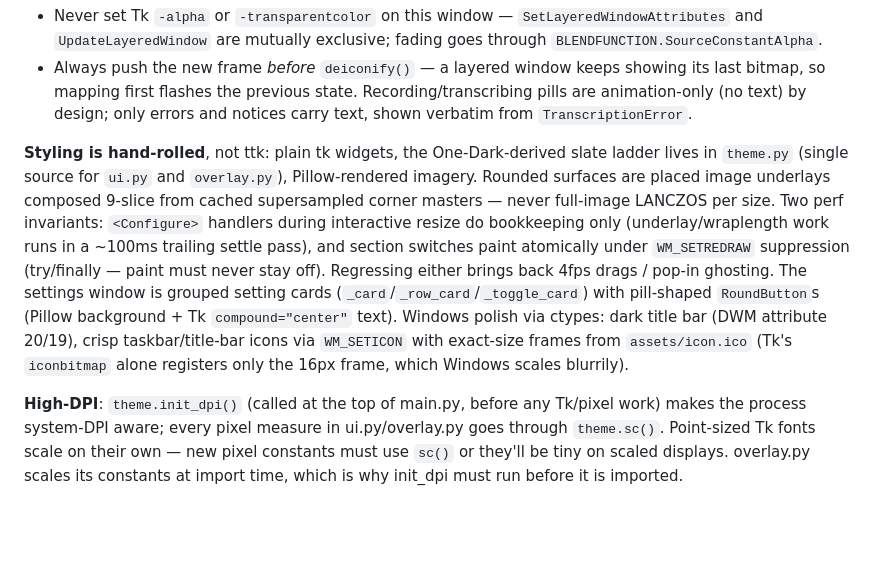
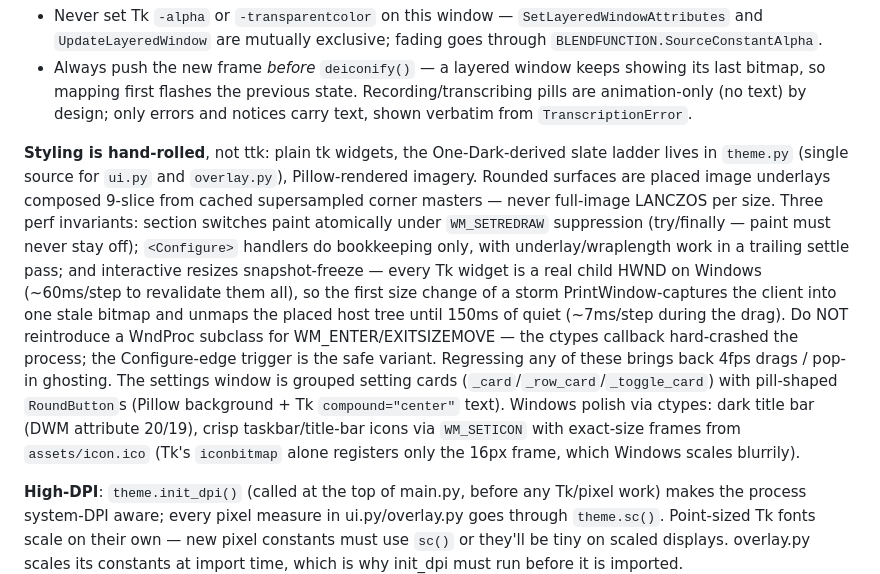
Before and after one commit to Byntham/Undertone, a Markdown page: AGENTS.md, the part around the change. Drawn GitHub-style; blank space fills up the shorter version.

Commit message:
Document the resize/paint invariants in AGENTS.md
Co-Authored-By: Claude Fable 5 <noreply@anthropic.com>

```diff
--- a/AGENTS.md
+++ b/AGENTS.md
@@ -108,7 +108,7 @@ Data flow: `hotkey.PushToTalk` (global keyboard hook) → `recorder.Recorder` (s
 - Always push the new frame *before* `deiconify()` — a layered window keeps showing its last bitmap, so mapping first flashes the previous state.
 Recording/transcribing pills are animation-only (no text) by design; only errors and notices carry text, shown verbatim from `TranscriptionError`.
 
-**Styling is hand-rolled**, not ttk: plain tk widgets, the One-Dark-derived slate ladder lives in `theme.py` (single source for `ui.py` and `overlay.py`), Pillow-rendered imagery. Rounded surfaces are placed image underlays composed 9-slice from cached supersampled corner masters — never full-image LANCZOS per size. Two perf invariants: `<Configure>` handlers during interactive resize do bookkeeping only (underlay/wraplength work runs in a ~100ms trailing settle pass), and section switches paint atomically under `WM_SETREDRAW` suppression (try/finally — paint must never stay off). Regressing either brings back 4fps drags / pop-in ghosting. The settings window is grouped setting cards (`_card`/`_row_card`/`_toggle_card`) with pill-shaped `RoundButton`s (Pillow background + Tk `compound="center"` text). Windows polish via ctypes: dark title bar (DWM attribute 20/19), crisp taskbar/title-bar icons via `WM_SETICON` with exact-size frames from `assets/icon.ico` (Tk's `iconbitmap` alone registers only the 16px frame, which Windows scales blurrily).
+**Styling is hand-rolled**, not ttk: plain tk widgets, the One-Dark-derived slate ladder lives in `theme.py` (single source for `ui.py` and `overlay.py`), Pillow-rendered imagery. Rounded surfaces are placed image underlays composed 9-slice from cached supersampled corner masters — never full-image LANCZOS per size. Three perf invariants: section switches paint atomically under `WM_SETREDRAW` suppression (try/finally — paint must never stay off); `<Configure>` handlers do bookkeeping only, with underlay/wraplength work in a trailing settle pass; and interactive resizes snapshot-freeze — every Tk widget is a real child HWND on Windows (~60ms/step to revalidate them all), so the first size change of a storm PrintWindow-captures the client into one stale bitmap and unmaps the placed host tree until 150ms of quiet (~7ms/step during the drag). Do NOT reintroduce a WndProc subclass for WM_ENTER/EXITSIZEMOVE — the ctypes callback hard-crashed the process; the Configure-edge trigger is the safe variant. Regressing any of these brings back 4fps drags / pop-in ghosting. The settings window is grouped setting cards (`_card`/`_row_card`/`_toggle_card`) with pill-shaped `RoundButton`s (Pillow background + Tk `compound="center"` text). Windows polish via ctypes: dark title bar (DWM attribute 20/19), crisp taskbar/title-bar icons via `WM_SETICON` with exact-size frames from `assets/icon.ico` (Tk's `iconbitmap` alone registers only the 16px frame, which Windows scales blurrily).
 
 **High-DPI**: `theme.init_dpi()` (called at the top of main.py, before any Tk/pixel work) makes the process system-DPI aware; every pixel measure in ui.py/overlay.py goes through `theme.sc()`. Point-sized Tk fonts scale on their own — new pixel constants must use `sc()` or they'll be tiny on scaled displays. overlay.py scales its constants at import time, which is why init_dpi must run before it is imported.
 
```
